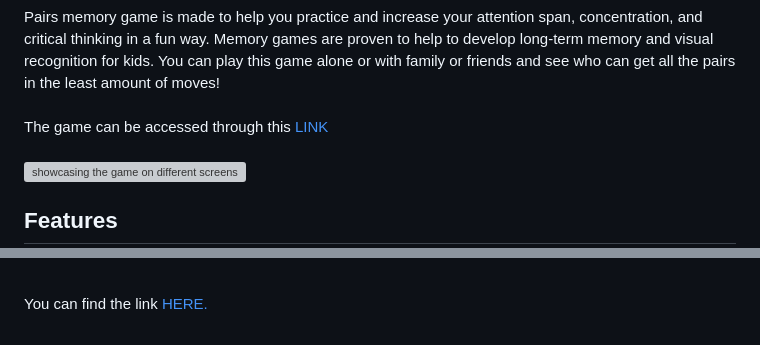
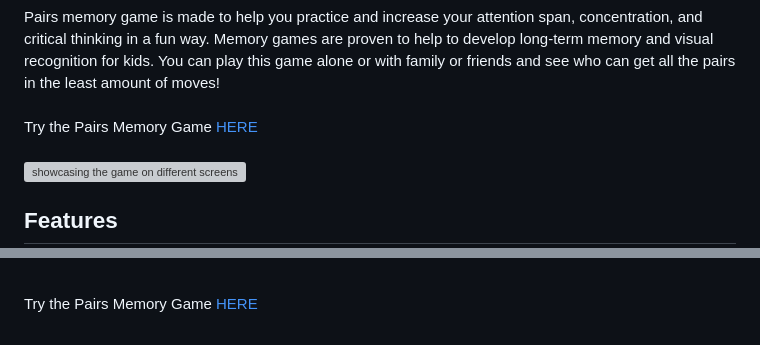
Before and after one commit to AlvaLind/pairs-memory-game, a Markdown page: README.md, 2 parts joined by grey strips. Drawn GitHub-style; grey boxes are pictures that could not be loaded.

Commit message:
Update README.md, fix my website links

```diff
--- a/README.md
+++ b/README.md
@@ -3,7 +3,7 @@
 
 <div>Pairs memory game is made to help you practice and increase your attention span, concentration, and critical thinking in a fun way. Memory games are proven to help to develop long-term memory and visual recognition for kids. You can play this game alone or with family or friends and see who can get all the pairs in the least amount of moves!</div>
 <br>
-<div>The game can be accessed through this <a href="https://https://alvalind.github.io/project-2-memory-game/" target="_blank">LINK</a></div>
+<div>Try the Pairs Memory Game <a href="https://alvalind.github.io/project-2-memory-game/" target="_blank">HERE</a></div>
 <br>
 <img src="documents/responsive.png" alt="showcasing the game on different screens">
 
@@ -163,4 +163,4 @@
 </li>
 </ul>
 <br>
-<p>You can find the link <a href="https://alvalind.github.io/project-2-memory-game/" target="_blank">HERE.</a></p>
+<p>Try the Pairs Memory Game <a href="https://alvalind.github.io/project-2-memory-game/" target="_blank">HERE</a></p>
```
